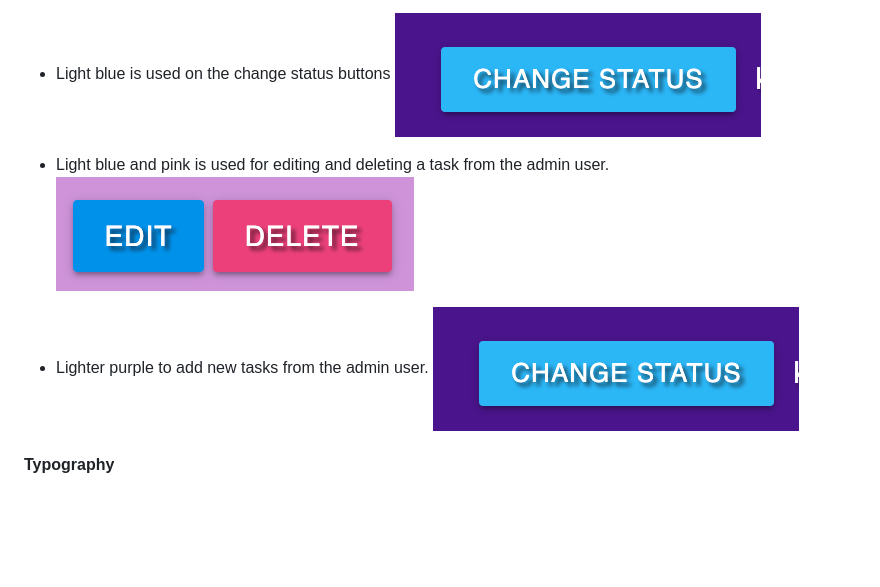
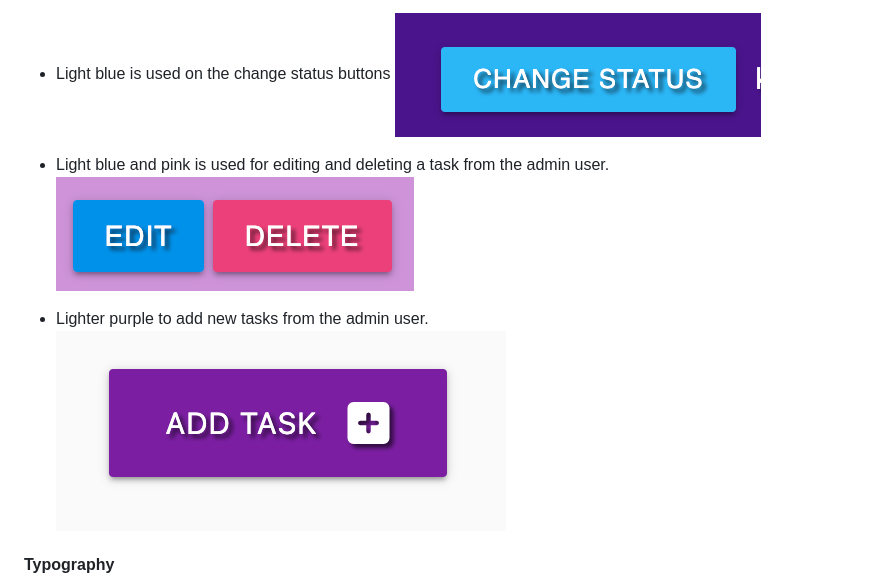
Before and after one commit to Mark-Assessment/D-Santana-retail-store-M3-2, a Markdown page: README.md, the part around the change printed below. GitHub-like rendering; blank space fills up the shorter version.

Commit message:
Add images for readmefile

```diff
--- a/README.md
+++ b/README.md
@@ -52,10 +53,14 @@ The site uses the Materialize framework. I used Materialize's purple darken and
 
 * Light blue is used on the change status  buttons
 ![Buttons colours according to function](static/images/change-status.png)
+
+
 * Light blue and pink is used for editing and deleting a task from the admin user.
 ![Buttons colours according to function](static/images/edit-delete-admin.png)
+
+
 * Lighter purple to add new tasks from the admin user.
-![Buttons colours according to function](static/images/change-status.png)
+![Buttons colours according to function](static/images/add-tasks.png)
 
 
 
```
Also changed, not shown: other parts of README.md (+1 -0 lines), static/images/ipad-image-home.png (added), static/images/logic-workchart.png (added), static/images/phone-image-home.png (added), 1 other file.
